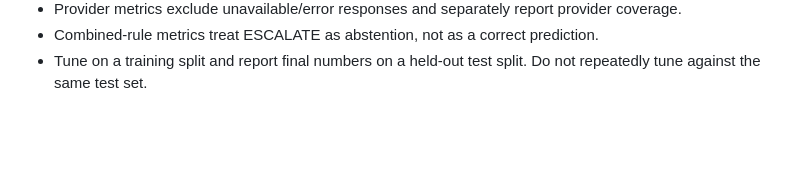
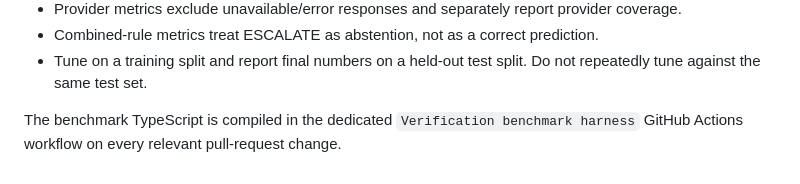
Before and after one commit to Lavish9999/Humn, a Markdown page: datasets/verification/README.md, the part around the change. GitHub-like rendering; blank space fills up the shorter version.

Commit message:
Document benchmark harness CI compilation

```diff
--- a/datasets/verification/README.md
+++ b/datasets/verification/README.md
@@ -104,3 +104,5 @@ Interpretation rules:
 - Provider metrics exclude unavailable/error responses and separately report provider coverage.
 - Combined-rule metrics treat ESCALATE as abstention, not as a correct prediction.
 - Tune on a training split and report final numbers on a held-out test split. Do not repeatedly tune against the same test set.
+
+The benchmark TypeScript is compiled in the dedicated `Verification benchmark harness` GitHub Actions workflow on every relevant pull-request change.
```
